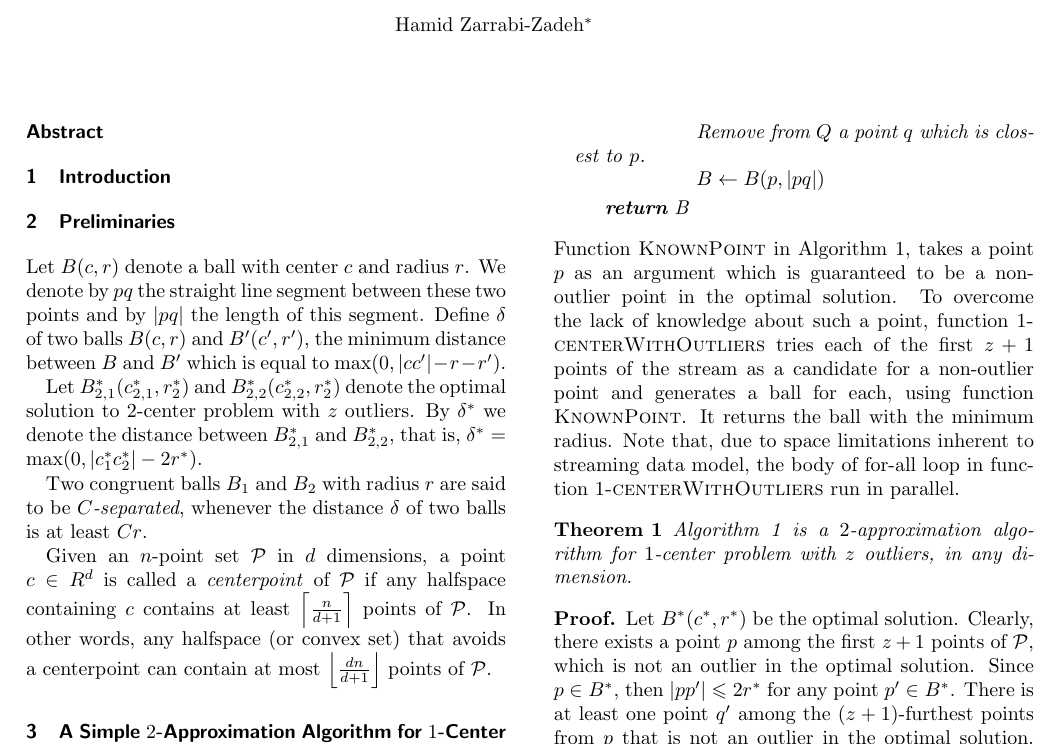
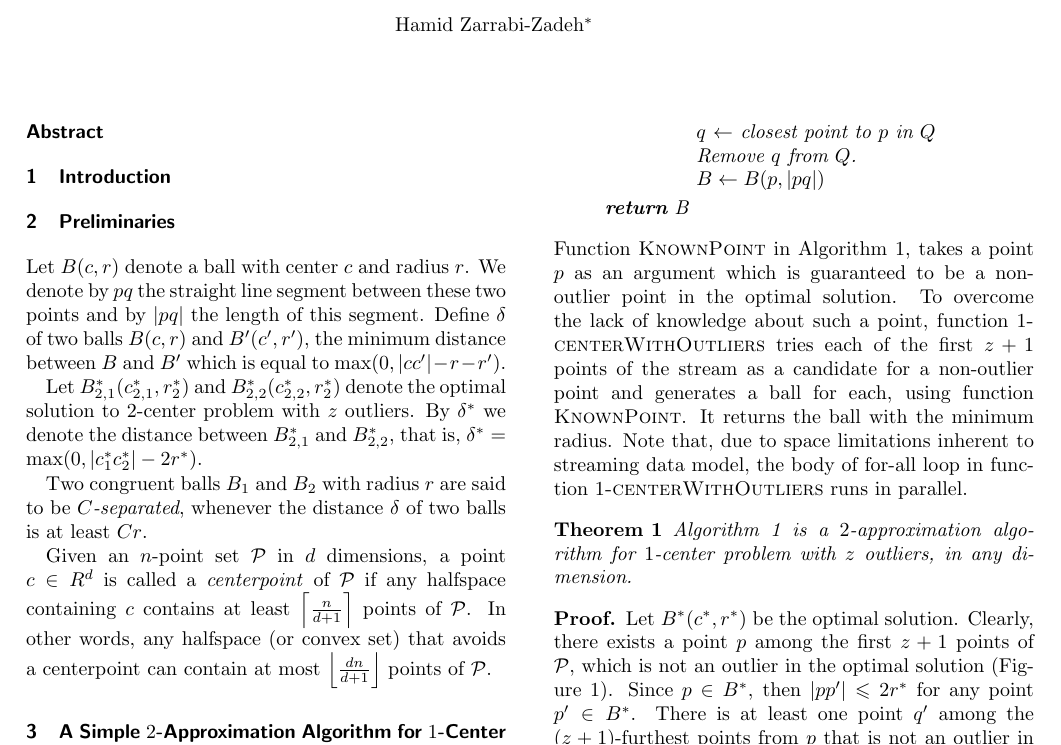
Before and after one commit to behnamhatami/CCCG2015, a LaTeX document (paper.tex): part of page 1 of 6, cut so that both start at the same text. Compiled offline with pdfLaTeX.

Commit message:
kiana_edition1

```diff
--- a/paper.tex
+++ b/paper.tex
@@ -152,7 +148,8 @@ Given an $n$-point set $\mathcal{P}$ in $d$ dimensions, a point $c \in R^d$ is c
 		\If{$p' \notin B$}
 			\State Insert $p'$ into $Q$
 			\If{$\card{Q} = z + 1$}
-				\State Remove from $Q$ a point $q$ which is closest to $p$.
+				\State $q$ $\gets$ closest point to $p$ in $Q$
+				\State Remove $q$ from $Q$.
 				\State $B \gets B(p, \card{pq})$
 			\EndIf
 		\EndIf
@@ -161,15 +158,16 @@ Given an $n$-point set $\mathcal{P}$ in $d$ dimensions, a point $c \in R^d$ is c
 \EndFunction
 \end{algorithmic}
 \end{algorithm}
-Function \textproc{KnownPoint} in Algorithm~\ref{alg:1center}, takes a point $p$ as an argument which is guaranteed to be a non-outlier point in the optimal solution. To overcome the lack of knowledge about such a point, function \textproc{$1$-centerWithOutliers} tries each of the first $z+1$ points of the stream as a candidate for a non-outlier point and generates a ball for each, using function \textproc{KnownPoint}. It returns the ball with the minimum radius. Note that, due to space limitations inherent to streaming data model, the body of for-all loop in function \textproc{$1$-centerWithOutliers} run in parallel.
+Function \textproc{KnownPoint} in Algorithm~\ref{alg:1center}, takes a point $p$ as an argument which is guaranteed to be a non-outlier point in the optimal solution. To overcome the lack of knowledge about such a point, function \textproc{$1$-centerWithOutliers} tries each of the first $z+1$ points of the stream as a candidate for a non-outlier point and generates a ball for each, using function \textproc{KnownPoint}. It returns the ball with the minimum radius. Note that, due to space limitations inherent to streaming data model, the body of for-all loop in function \textproc{$1$-centerWithOutliers} runs in parallel.
 
 \begin{theorem}
 Algorithm~\ref{alg:1center} is a $2$-approximation algorithm for $1$-center problem with $z$ outliers, in any dimension.
 \end{theorem}
 
 \begin{proof}
-Let $B^*(c^*, r^*)$ be the optimal solution. Clearly, there exists a point $p$ among the first $z+1$ points of $\mathcal{P}$, which is not an outlier in the optimal solution. Since $p \in B^*$, then $\card{pp'} \le 2r^*$ for any point $p'\in B^*$. There is at least one point $q'$ among the $(z+1)$-furthest points from $p$ that is not an outlier in the optimal solution. Thus $\card{pq} \le \card{pq'} \le 2r^*$ and Algorithm~\ref{alg:1center} returns a valid solution of radius at most $2r^*$. So the proof is complete.
+Let $B^*(c^*, r^*)$ be the optimal solution. Clearly, there exists a point $p$ among the first $z+1$ points of $\mathcal{P}$, which is not an outlier in the optimal solution (Figure~\ref{fig:1center}). Since $p \in B^*$, then $\card{pp'} \le 2r^*$ for any point $p'\in B^*$. There is at least one point $q'$ among the $(z+1)$-furthest points from $p$ that is not an outlier in the optimal solution. Thus $\card{pq} \le \card{pq'} \le 2r^*$ and Algorithm~\ref{alg:1center} returns a valid solution of radius at most $2r^*$. So the proof is complete.
 \end{proof}
+
 
 \begin{figure}[h]
 	\centering
```
Also changed, not shown: paper.tex (19 more changed lines).
